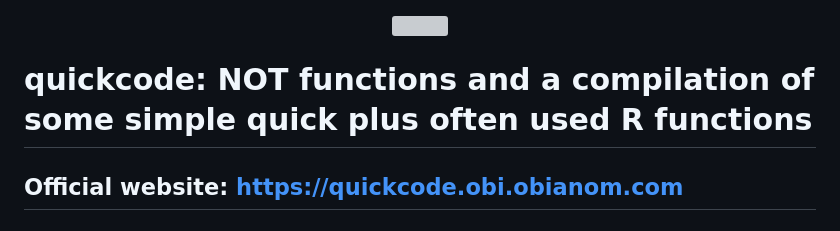
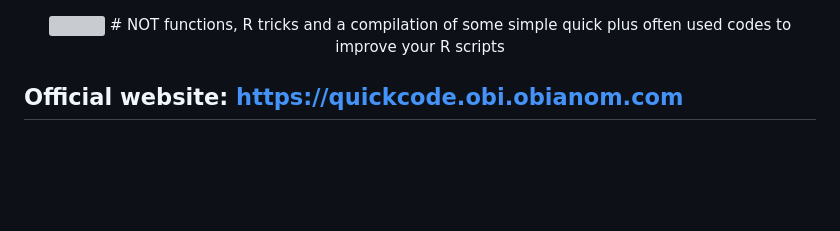
Before and after one commit to oobianom/quickcode, a Markdown page: README.md, the part around the change. GitHub-like rendering; blank space fills up the shorter version; grey boxes are pictures that could not be loaded.

```diff
--- a/README.md
+++ b/README.md
@@ -1,9 +1,9 @@
 <p align="center">
 <img src="https://quickcode.obi.obianom.com/CRAN/rockybilly.regular_qc.webp" width="350">
-
+# NOT functions, R tricks and a compilation of some simple quick plus often used codes to improve your R scripts
 </p>
 
-# quickcode: NOT functions and a compilation of some simple quick plus often used R functions
+
 
 ## Official website: https://quickcode.obi.obianom.com
 
```
